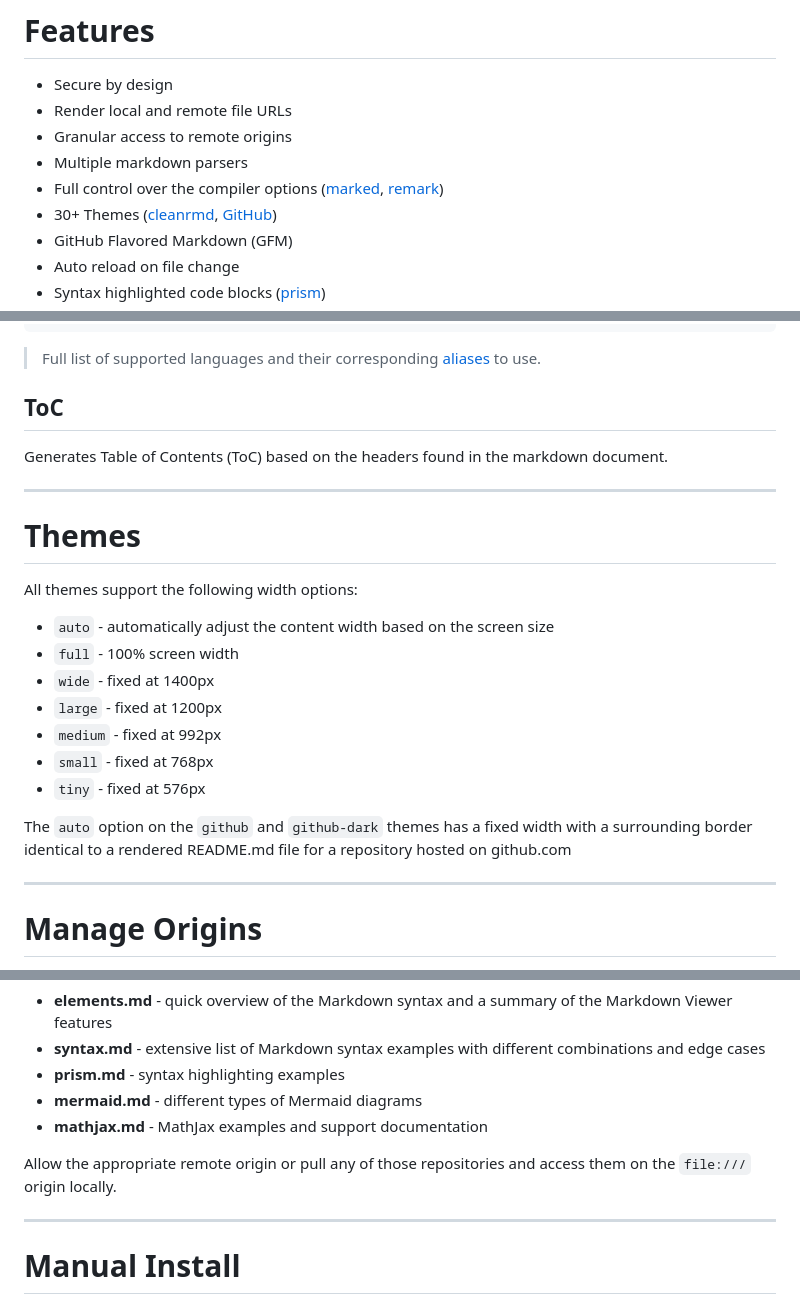
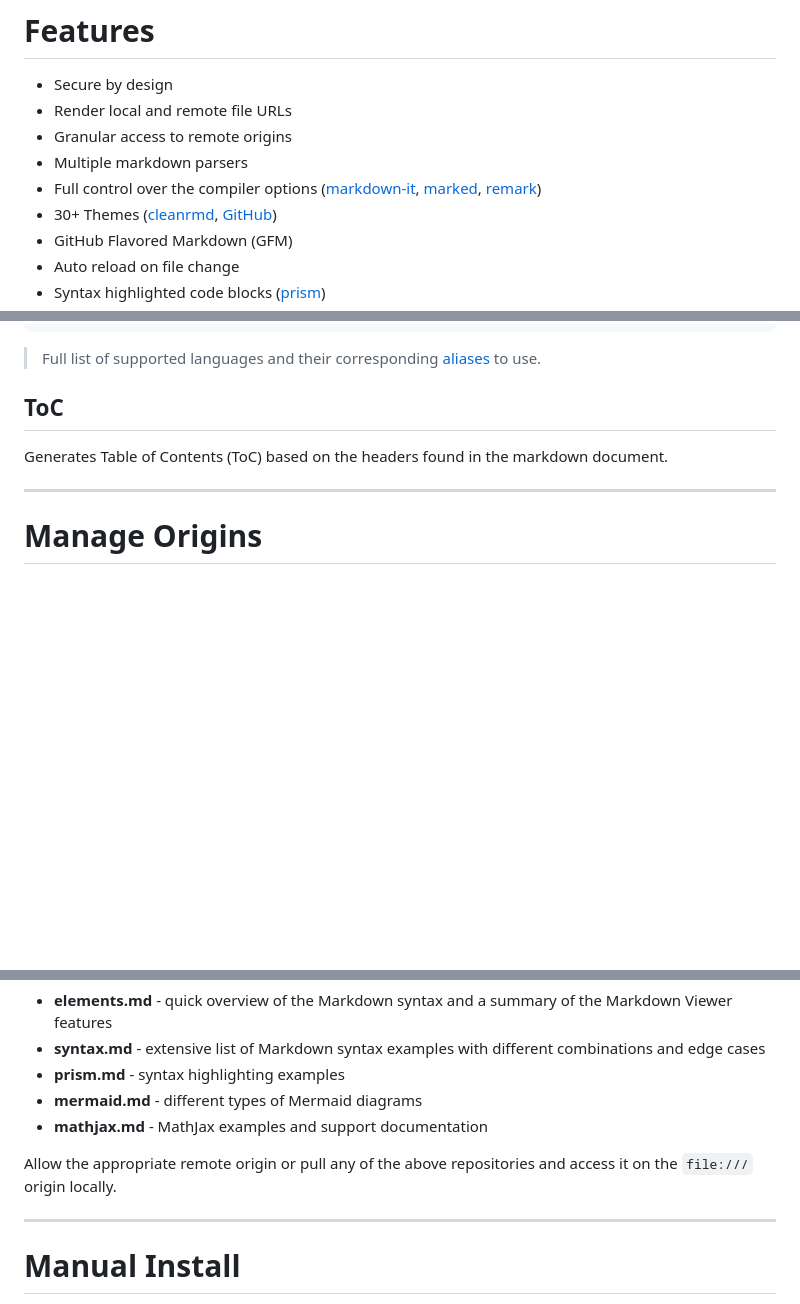
Before and after one commit to simov/markdown-viewer, a Markdown page: README.md, 3 parts joined by grey strips. Rendered like a GitHub page; blank space fills up the shorter version.

```diff
--- a/README.md
+++ b/README.md
@@ -9,7 +9,7 @@
 - Render local and remote file URLs
 - Granular access to remote origins
 - Multiple markdown parsers
-- Full control over the compiler options ([marked][marked], [remark][remark])
+- Full control over the compiler options ([markdown-it], [marked], [remark])
 - 30+ Themes ([cleanrmd], [GitHub][github-theme])
 - GitHub Flavored Markdown (GFM)
 - Auto reload on file change
@@ -155,21 +171,5 @@ Generates Table of Contents (ToC) based on the headers found in the markdown doc
 
 ---
 
-# Themes
-
-All themes support the following width options:
-
-- `auto` - automatically adjust the content width based on the screen size
-- `full` - 100% screen width
-- `wide` - fixed at 1400px
-- `large` - fixed at 1200px
-- `medium` - fixed at 992px
-- `small` - fixed at 768px
-- `tiny` - fixed at 576px
-
-The `auto` option on the `github` and `github-dark` themes has a fixed width with a surrounding border identical to a rendered README.md file for a repository hosted on github.com
-
----
-
 # Manage Origins
 
@@ -272,7 +276,7 @@ Examples about the Markdown syntax and all features available in Markdown Viewer
 - **mermaid.md** - different types of Mermaid diagrams
 - **mathjax.md** - MathJax examples and support documentation
 
-Allow the appropriate remote origin or pull any of those repositories and access them on the `file:///` origin locally.
+Allow the appropriate remote origin or pull any of the above repositories and access it on the `file:///` origin locally.
 
 ---
 
```
Also changed, not shown: other parts of README.md (+63 -43 lines), firefox.md (+21 -25 lines).
